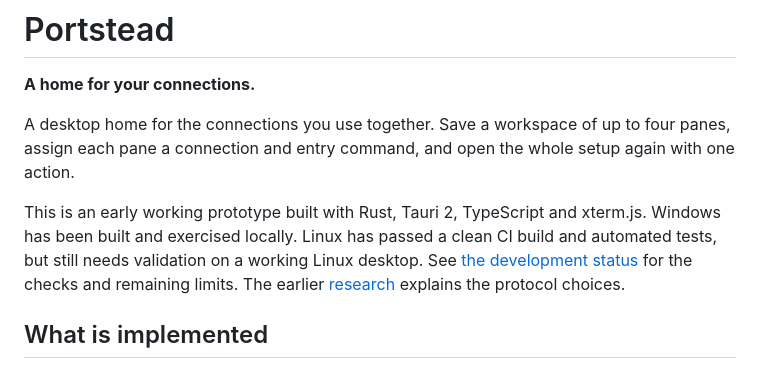
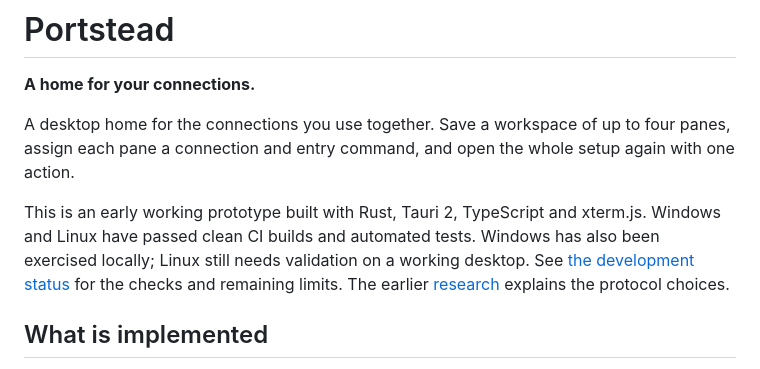
Before and after one commit to duell-dev/portstead, a Markdown page: README.md, the part around the change. GitHub-like rendering.

Commit message:
Record successful Windows and Linux CI checks [skip ci]

```diff
--- a/README.md
+++ b/README.md
@@ -4,7 +4,7 @@
 
 A desktop home for the connections you use together. Save a workspace of up to four panes, assign each pane a connection and entry command, and open the whole setup again with one action.
 
-This is an early working prototype built with Rust, Tauri 2, TypeScript and xterm.js. Windows has been built and exercised locally. Linux has passed a clean CI build and automated tests, but still needs validation on a working Linux desktop. See [the development status](docs/development-status.md) for the checks and remaining limits. The earlier [research](docs/connection-manager-research.md) explains the protocol choices.
+This is an early working prototype built with Rust, Tauri 2, TypeScript and xterm.js. Windows and Linux have passed clean CI builds and automated tests. Windows has also been exercised locally; Linux still needs validation on a working desktop. See [the development status](docs/development-status.md) for the checks and remaining limits. The earlier [research](docs/connection-manager-research.md) explains the protocol choices.
 
 ## What is implemented
 
```
Also changed, not shown: docs/development-status.md (+1 -1 lines).
